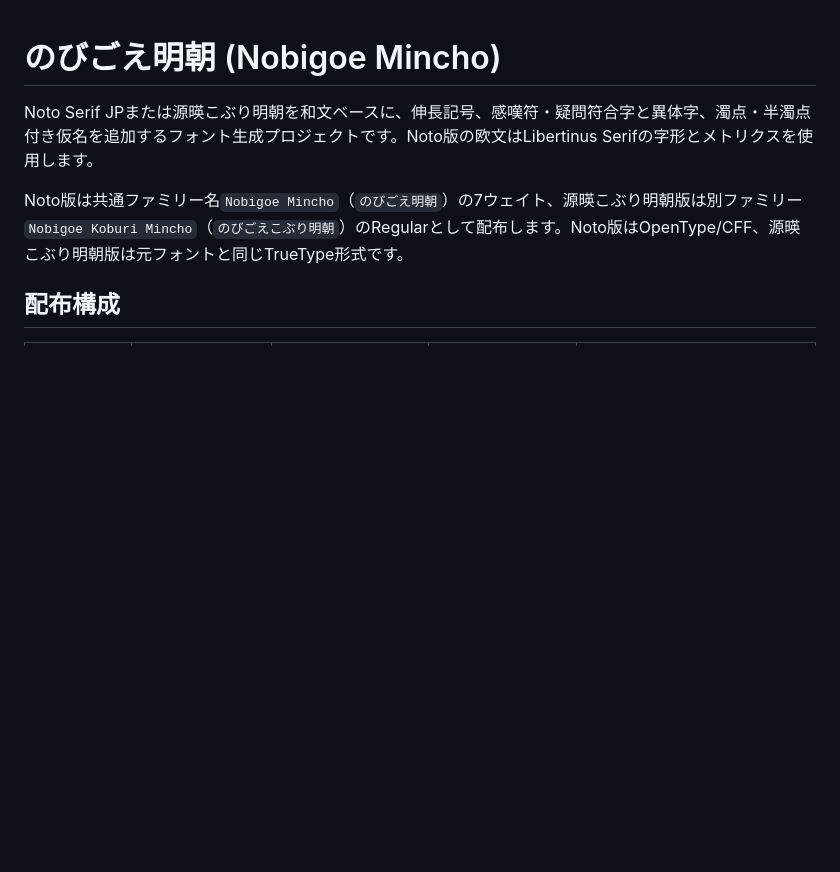
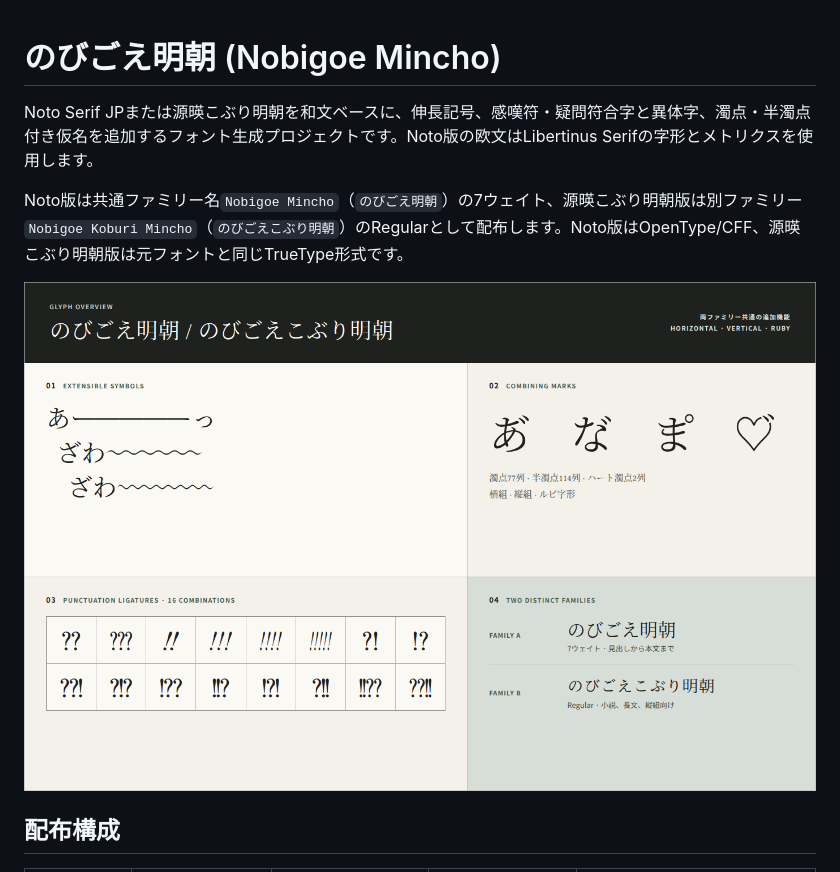
Before and after one commit to ouvill/nobigoe-font, a Markdown page: README.md, the part around the change. Rendered like a GitHub page; pictures changed too: site/assets/readme-glyphs.png (added); blank space fills up the shorter version.

```diff
--- a/README.md
+++ b/README.md
@@ -3,6 +3,8 @@
 Noto Serif JPまたは源暎こぶり明朝を和文ベースに、伸長記号、感嘆符・疑問符合字と異体字、濁点・半濁点付き仮名を追加するフォント生成プロジェクトです。Noto版の欧文はLibertinus Serifの字形とメトリクスを使用します。
 
 Noto版は共通ファミリー名`Nobigoe Mincho`（`のびごえ明朝`）の7ウェイト、源暎こぶり明朝版は別ファミリー`Nobigoe Koburi Mincho`（`のびごえこぶり明朝`）のRegularとして配布します。Noto版はOpenType/CFF、源暎こぶり明朝版は元フォントと同じTrueType形式です。
+
+![のびごえ明朝とのびごえこぶり明朝の字形一覧。伸長記号、結合濁点・半濁点、感嘆符・疑問符合字、二つのファミリーを掲載](site/assets/readme-glyphs.png)
 
 ## 配布構成
 
```
Also changed, not shown: site/assets/x-extensible-symbols.png (added), site/assets/x-introduction.png (added), site/assets/x-japanese-latin.png (added), 4 other files.
